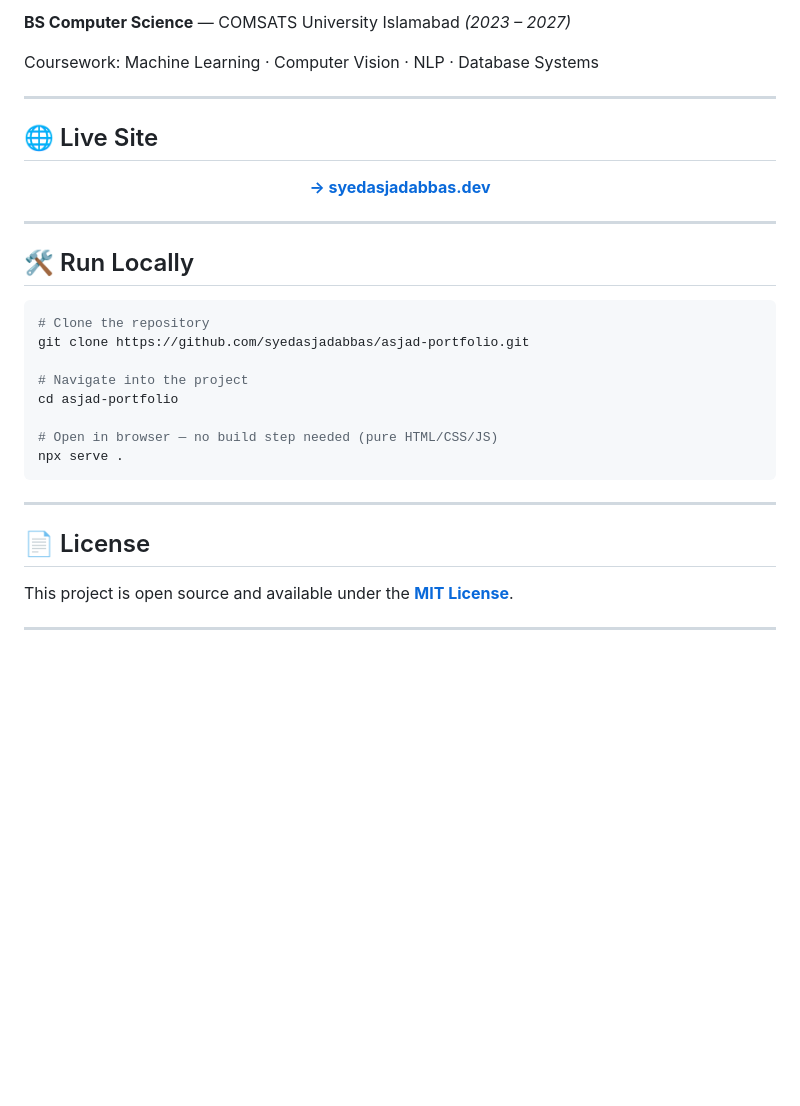
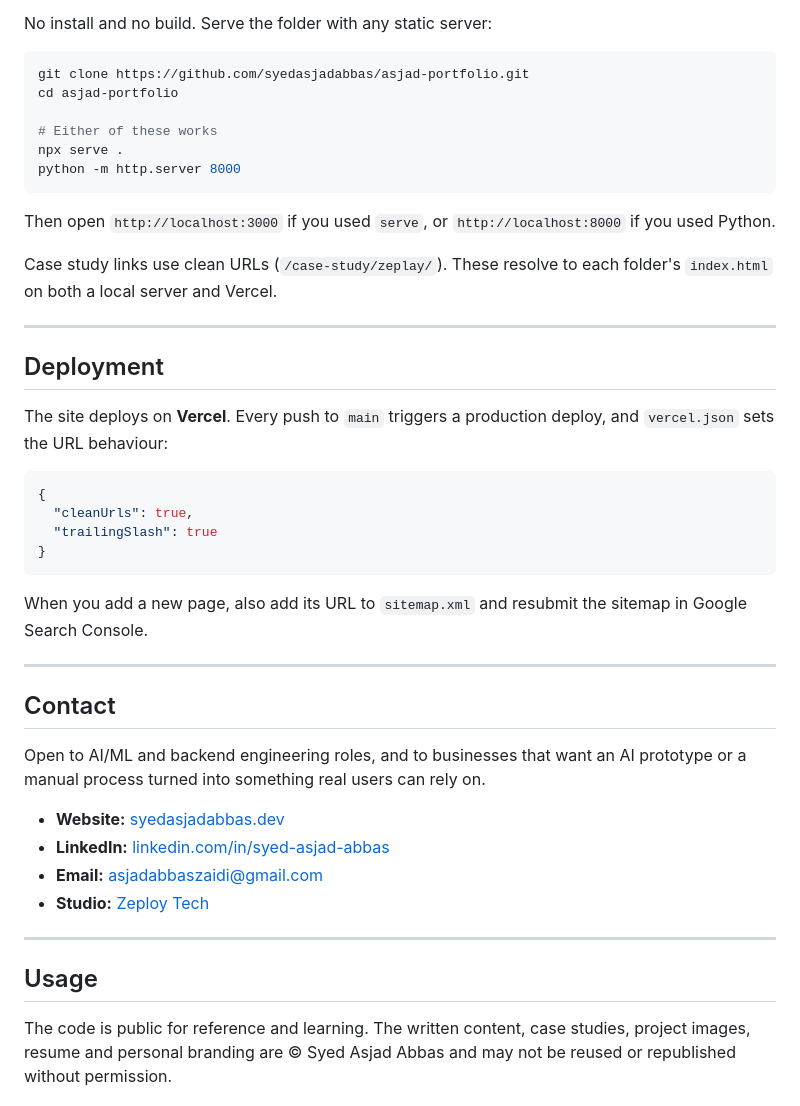
Before and after one commit to syedasjadabbas/asjad-portfolio, a Markdown page: README.md, the part around one of its changes. GitHub-like rendering; blank space fills up the shorter version.

````diff
--- a/README.md
+++ b/README.md
@@ -170,39 +112,49 @@ Jan 2021 – Present   │  Co-Founder & COO                │  100 Se Support
 
-**BS Computer Science** — COMSATS University Islamabad *(2023 – 2027)*
+No install and no build. Serve the folder with any static server:
 
-Coursework: Machine Learning · Computer Vision · NLP · Database Systems
+```bash
+git clone https://github.com/syedasjadabbas/asjad-portfolio.git
+cd asjad-portfolio
+
+# Either of these works
+npx serve .
+python -m http.server 8000
+```
+
+Then open `http://localhost:3000` if you used `serve`, or `http://localhost:8000` if you used Python.
+
+Case study links use clean URLs (`/case-study/zeplay/`). These resolve to each folder's `index.html` on both a local server and Vercel.
 
 ---
 
-## 🌐 Live Site
+## Deployment
 
-<div align="center">
+The site deploys on **Vercel**. Every push to `main` triggers a production deploy, and `vercel.json` sets the URL behaviour:
 
-**[→ syedasjadabbas.dev](https://www.syedasjadabbas.dev/)**
+```json
+{
+  "cleanUrls": true,
+  "trailingSlash": true
+}
+```
 
-</div>
+When you add a new page, also add its URL to `sitemap.xml` and resubmit the sitemap in Google Search Console.
 
 ---
 
-## 🛠 Run Locally
+## Contact
 
-```bash
-# Clone the repository
-git clone https://github.com/syedasjadabbas/asjad-portfolio.git
+Open to AI/ML and backend engineering roles, and to businesses that want an AI prototype or a manual process turned into something real users can rely on.
 
-# Navigate into the project
-cd asjad-portfolio
-
-# Open in browser — no build step needed (pure HTML/CSS/JS)
-npx serve .
-```
+- **Website:** [syedasjadabbas.dev](https://www.syedasjadabbas.dev/)
+- **LinkedIn:** [linkedin.com/in/syed-asjad-abbas](https://www.linkedin.com/in/syed-asjad-abbas/)
+- **Email:** [asjadabbaszaidi@gmail.com](mailto:asjadabbaszaidi@gmail.com)
+- **Studio:** [Zeploy Tech](https://zeploy.tech)
 
 ---
 
-## 📄 License
+## Usage
 
-This project is open source and available under the **[MIT License](LICENSE)**.
-
----
+The code is public for reference and learning. The written content, case studies, project images, resume and personal branding are © Syed Asjad Abbas and may not be reused or republished without permission.
 
 <div align="center">
````
Also changed, not shown: other parts of README.md (+77 -139 lines).
